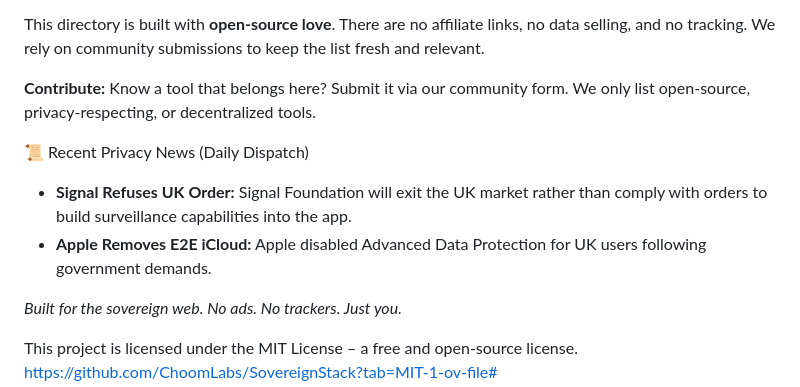
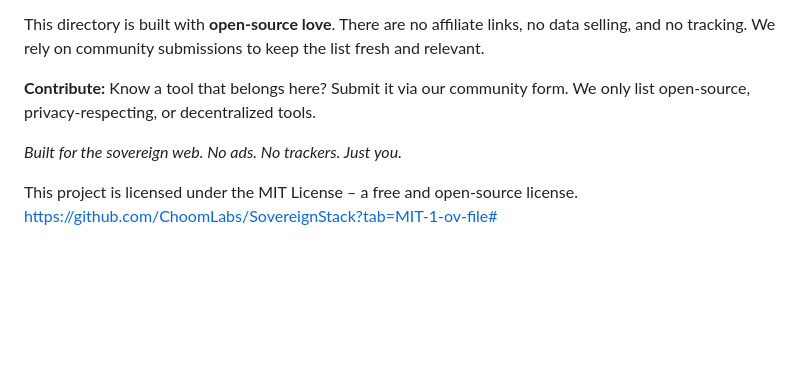
Before and after one commit to ChoomLabs/SovereignStack, a Markdown page: README.md, the part around the change. GitHub-like rendering; blank space fills up the shorter version.

Commit message:
Remove recent privacy news from README
Removed recent privacy news section from README.

```diff
--- a/README.md
+++ b/README.md
@@ -92,11 +92,6 @@ This directory is built with **open-source love**. There are no affiliate links,
 
 **Contribute:** Know a tool that belongs here? Submit it via our community form. We only list open-source, privacy-respecting, or decentralized tools.
 
-📜 Recent Privacy News (Daily Dispatch)
-
-*   **Signal Refuses UK Order:** Signal Foundation will exit the UK market rather than comply with orders to build surveillance capabilities into the app.
-*   **Apple Removes E2E iCloud:** Apple disabled Advanced Data Protection for UK users following government demands.
-
 *Built for the sovereign web. No ads. No trackers. Just you.*
 
 This project is licensed under the MIT License – a free and open-source license.
```
